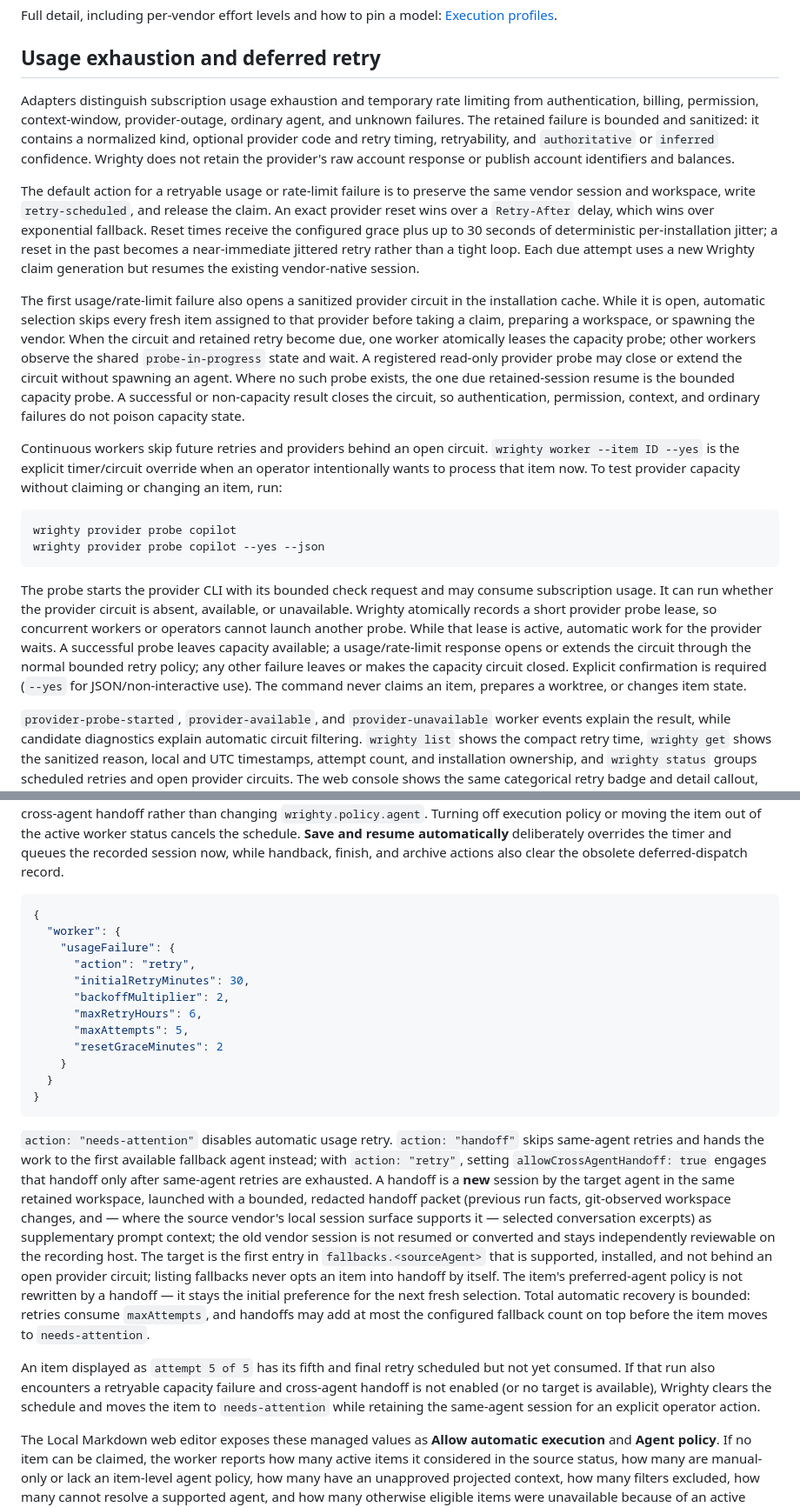
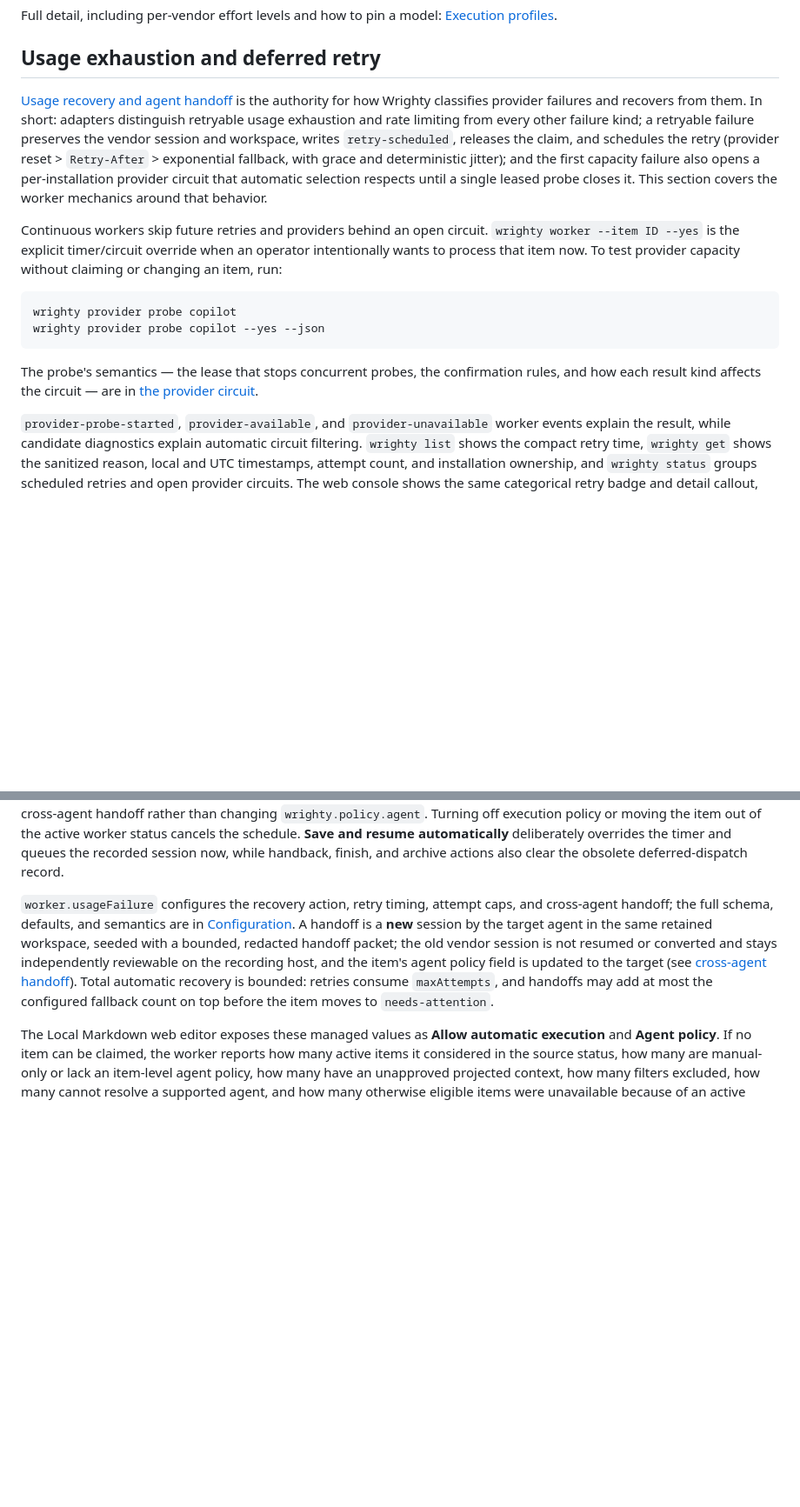
Before and after one commit to highbyte/wrighty, a Markdown page: docs/reference/worker.md, 2 parts joined by grey strips. Shown at 87% size. GitHub-like rendering; blank space fills up the shorter version.

Commit message:
Make the recovery page authoritative for handoff semantics

````diff
--- a/docs/reference/worker.md
+++ b/docs/reference/worker.md
@@ -545,27 +545,14 @@ Full detail, including per-vendor effort levels and how to pin a model:
 
 ## Usage exhaustion and deferred retry
 
-Adapters distinguish subscription usage exhaustion and temporary rate limiting from
-authentication, billing, permission, context-window, provider-outage, ordinary agent, and unknown
-failures. The retained failure is bounded and sanitized: it contains a normalized kind, optional
-provider code and retry timing, retryability, and `authoritative` or `inferred` confidence. Wrighty
-does not retain the provider's raw account response or publish account identifiers and balances.
-
-The default action for a retryable usage or rate-limit failure is to preserve the same vendor
-session and workspace, write `retry-scheduled`, and release the claim. An exact provider reset wins
-over a `Retry-After` delay, which wins over exponential fallback. Reset times receive the configured
-grace plus up to 30 seconds of deterministic per-installation jitter; a reset in the past becomes a
-near-immediate jittered retry rather than a tight loop. Each due attempt uses a new Wrighty claim
-generation but resumes the existing vendor-native session.
-
-The first usage/rate-limit failure also opens a sanitized provider circuit in the installation
-cache. While it is open, automatic selection skips every fresh item assigned to that provider
-before taking a claim, preparing a workspace, or spawning the vendor. When the circuit and retained
-retry become due, one worker atomically leases the capacity probe; other workers observe the shared
-`probe-in-progress` state and wait. A registered read-only provider probe may close or extend the circuit
-without spawning an agent. Where no such probe exists, the one due retained-session resume is the
-bounded capacity probe. A successful or non-capacity result closes the circuit, so authentication,
-permission, context, and ordinary failures do not poison capacity state.
+[Usage recovery and agent handoff](usage-recovery-and-agent-handoff.md) is the authority for how
+Wrighty classifies provider failures and recovers from them. In short: adapters distinguish
+retryable usage exhaustion and rate limiting from every other failure kind; a retryable failure
+preserves the vendor session and workspace, writes `retry-scheduled`, releases the claim, and
+schedules the retry (provider reset > `Retry-After` > exponential fallback, with grace and
+deterministic jitter); and the first capacity failure also opens a per-installation provider
+circuit that automatic selection respects until a single leased probe closes it. This section
+covers the worker mechanics around that behavior.
 
 Continuous workers skip future retries and providers behind an open circuit.
 `wrighty worker --item ID --yes` is the explicit timer/circuit override when an operator
@@ -577,14 +564,9 @@ wrighty provider probe copilot
 wrighty provider probe copilot --yes --json
 ```
 
-The probe starts the provider CLI with its bounded check request and may consume subscription
-usage. It can run whether the provider circuit is absent, available, or unavailable. Wrighty
-atomically records a short provider probe lease, so concurrent workers or operators cannot launch
-another probe. While that lease is active, automatic work for the provider waits. A successful
-probe leaves capacity available; a usage/rate-limit response opens or extends the circuit through
-the normal bounded retry policy; any other failure leaves or makes the capacity circuit closed.
-Explicit confirmation is required (`--yes` for JSON/non-interactive use). The command never claims
-an item, prepares a worktree, or changes item state.
+The probe's semantics — the lease that stops concurrent probes, the confirmation rules, and how
+each result kind affects the circuit — are in
+[the provider circuit](usage-recovery-and-agent-handoff.md#the-provider-circuit).
 
 `provider-probe-started`, `provider-available`, and `provider-unavailable` worker events explain the
 result, while candidate diagnostics explain automatic circuit filtering. `wrighty list` shows the compact retry time,
@@ -622,39 +604,15 @@ or moving the item out of the active worker status cancels the schedule. **Save
 automatically** deliberately overrides the timer and queues the recorded session now, while
 handback, finish, and archive actions also clear the obsolete deferred-dispatch record.
 
-```json
-{
-  "worker": {
-    "usageFailure": {
-      "action": "retry",
-      "initialRetryMinutes": 30,
-      "backoffMultiplier": 2,
-      "maxRetryHours": 6,
-      "maxAttempts": 5,
-      "resetGraceMinutes": 2
-    }
-  }
-}
-```
-
-`action: "needs-attention"` disables automatic usage retry. `action: "handoff"` skips same-agent
-retries and hands the work to the first available fallback agent instead; with `action: "retry"`,
-setting `allowCrossAgentHandoff: true` engages that handoff only after same-agent retries are
-exhausted. A handoff is a **new** session by the target agent in the same retained workspace,
-launched with a bounded, redacted handoff packet (previous run facts, git-observed workspace
-changes, and — where the source vendor's local session surface supports it — selected
-conversation excerpts) as supplementary prompt context; the old vendor session is not resumed or
-converted and stays independently reviewable on the recording host. The target is the first entry
-in `fallbacks.<sourceAgent>` that is supported, installed, and not behind an open provider
-circuit; listing fallbacks never opts an item into handoff by itself. The item's preferred-agent
-policy is not rewritten by a handoff — it stays the initial preference for the next fresh
-selection. Total automatic recovery is bounded: retries consume `maxAttempts`, and handoffs may
-add at most the configured fallback count on top before the item moves to `needs-attention`.
-
-An item displayed as `attempt 5 of 5` has its fifth and final retry scheduled but not yet consumed.
-If that run also encounters a retryable capacity failure and cross-agent handoff is not enabled (or
-no target is available), Wrighty clears the schedule and moves the item to `needs-attention` while
-retaining the same-agent session for an explicit operator action.
+`worker.usageFailure` configures the recovery action, retry timing, attempt caps, and cross-agent
+handoff; the full schema, defaults, and semantics are in
+[Configuration](usage-recovery-and-agent-handoff.md#configuration). A handoff is a **new** session
+by the target agent in the same retained workspace, seeded with a bounded, redacted handoff
+packet; the old vendor session is not resumed or converted and stays independently reviewable on
+the recording host, and the item's agent policy field is updated to the target (see
+[cross-agent handoff](usage-recovery-and-agent-handoff.md#cross-agent-handoff)). Total automatic
+recovery is bounded: retries consume `maxAttempts`, and handoffs may add at most the configured
+fallback count on top before the item moves to `needs-attention`.
 
 The Local Markdown web editor exposes these managed values as **Allow automatic execution**
 and **Agent policy**. If no item can be claimed, the worker reports how many active items it
````
Also changed, not shown: other parts of docs/reference/worker.md (+7 -11 lines), docs/reference/usage-recovery-and-agent-handoff.md (+22 -4 lines).
